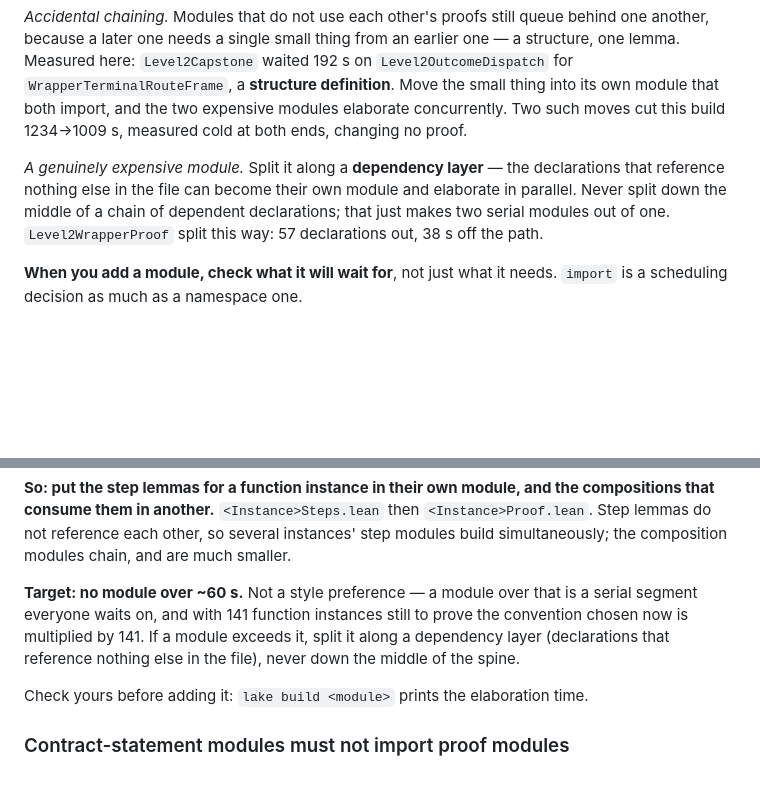
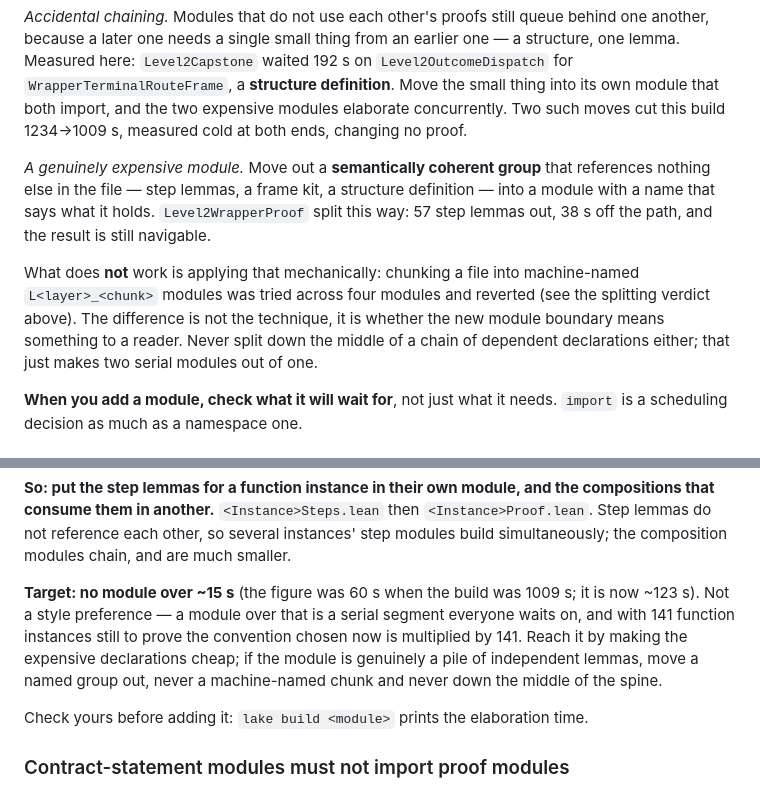
Before and after one commit to codygunton/binary-fv-experiment, a Markdown page: AGENTS.md, 2 parts joined by grey strips. Rendered like a GitHub page; blank space fills up the shorter version.

Commit message:
AGENTS.md: separate semantic regrouping from mechanical chunking, fix a second stale target
The splitting verdict added last commit contradicted two places that still recommended splitting, and
the contradiction was real but narrower than it looked.

Moving a semantically coherent group out of an expensive module -- step lemmas, a frame kit, a
structure definition, into a module named for what it holds -- worked and is kept: `Level2WrapperProof`
took 57 step lemmas out for 38s off the critical path, and the result is still navigable. Chunking a
file into machine-named `L<layer>_<chunk>` modules is what failed. The distinction is not the
technique but whether the new boundary means anything to a reader, and the text now says so.

Also fixes a second `no module over ~60 s` target, in the function-instance module convention. Like
the first, it dates from a 1009s build; the figure is now ~15s.

Co-Authored-By: Claude Opus 5 (1M context) <noreply@anthropic.com>

```diff
--- a/AGENTS.md
+++ b/AGENTS.md
@@ -480,10 +480,16 @@ here: `Level2Capstone` waited 192 s on `Level2OutcomeDispatch` for `WrapperTermi
 expensive modules elaborate concurrently. Two such moves cut this build 1234→1009 s, measured cold at
 both ends, changing no proof.
 
-*A genuinely expensive module.* Split it along a **dependency layer** — the declarations that
-reference nothing else in the file can become their own module and elaborate in parallel. Never split
-down the middle of a chain of dependent declarations; that just makes two serial modules out of one.
-`Level2WrapperProof` split this way: 57 declarations out, 38 s off the path.
+*A genuinely expensive module.* Move out a **semantically coherent group** that references nothing
+else in the file — step lemmas, a frame kit, a structure definition — into a module with a name that
+says what it holds. `Level2WrapperProof` split this way: 57 step lemmas out, 38 s off the path, and
+the result is still navigable.
+
+What does **not** work is applying that mechanically: chunking a file into machine-named
+`L<layer>_<chunk>` modules was tried across four modules and reverted (see the splitting verdict
+above). The difference is not the technique, it is whether the new module boundary means something to
+a reader. Never split down the middle of a chain of dependent declarations either; that just makes
+two serial modules out of one.
 
 **When you add a module, check what it will wait for**, not just what it needs. `import` is a
 scheduling decision as much as a namespace one.
@@ -509,10 +515,11 @@ consume them in another.** `<Instance>Steps.lean` then `<Instance>Proof.lean`. S
 reference each other, so several instances' step modules build simultaneously; the composition
 modules chain, and are much smaller.
 
-**Target: no module over ~60 s.** Not a style preference — a module over that is a serial segment
-everyone waits on, and with 141 function instances still to prove the convention chosen now is
-multiplied by 141. If a module exceeds it, split it along a dependency layer (declarations that
-reference nothing else in the file), never down the middle of the spine.
+**Target: no module over ~15 s** (the figure was 60 s when the build was 1009 s; it is now ~123 s).
+Not a style preference — a module over that is a serial segment everyone waits on, and with 141
+function instances still to prove the convention chosen now is multiplied by 141. Reach it by making
+the expensive declarations cheap; if the module is genuinely a pile of independent lemmas, move a
+named group out, never a machine-named chunk and never down the middle of the spine.
 
 Check yours before adding it: `lake build <module>` prints the elaboration time.
 
```
